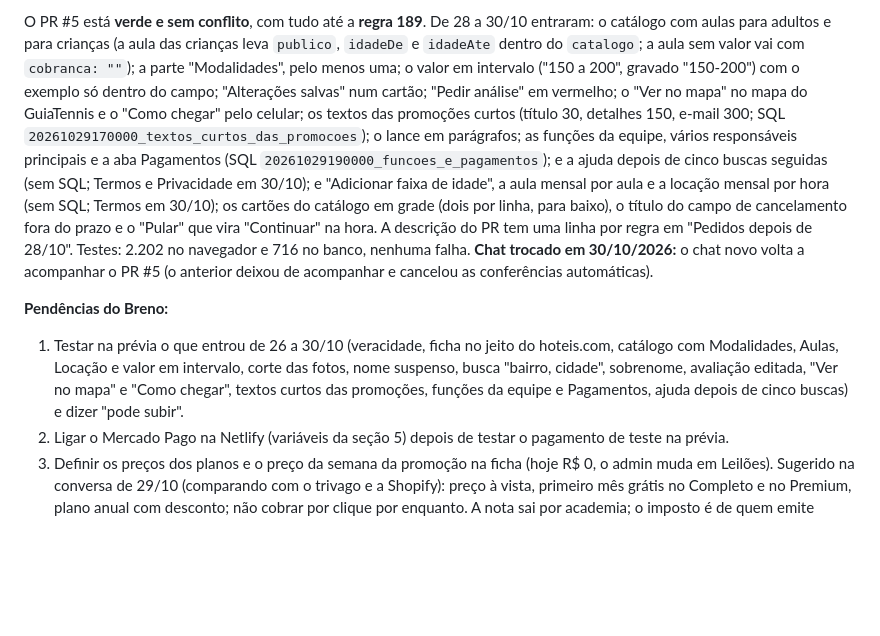
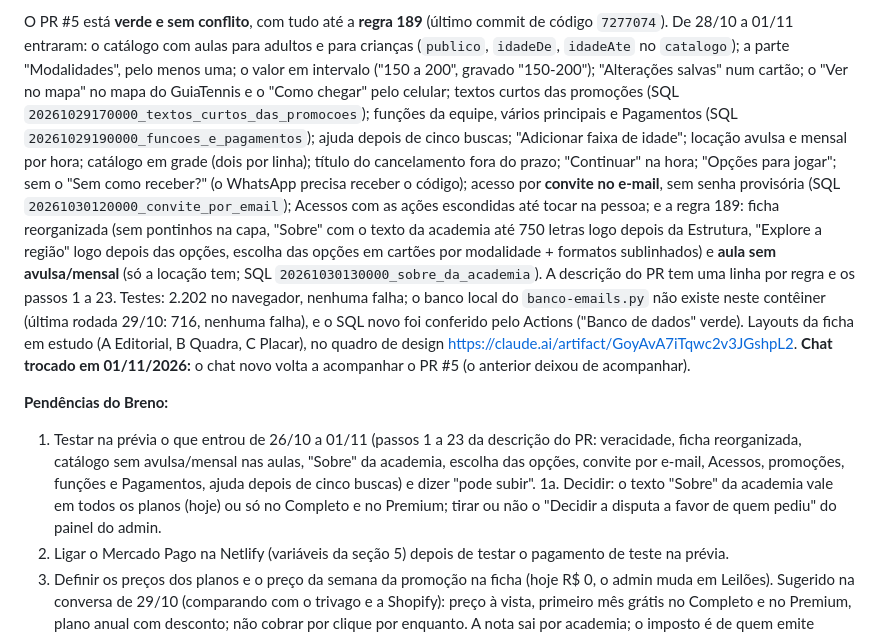
Before and after one commit to brenocoppinibc-prog/GuiaTennis, a Markdown page: GUIATENNIS-CONTEXTO.md, the part around one of its changes. GitHub-like rendering; blank space fills up the shorter version.

Commit message:
Contexto: resumo de 01/11/2026 ao trocar de chat
Co-Authored-By: Claude Opus 5.5 <noreply@anthropic.com>
Claude-Session: https://claude.ai/code/session_013HDjzLLCvuRfQeKGnm1rfo

```diff
--- a/GUIATENNIS-CONTEXTO.md
+++ b/GUIATENNIS-CONTEXTO.md
@@ -370,31 +370,42 @@ Produto (o que já foi decidido)
 
-O PR #5 está **verde e sem conflito**, com tudo até a **regra 189**. De 28 a 30/10 entraram: o catálogo com aulas
-para adultos e para crianças (a aula das crianças leva `publico`, `idadeDe`
-e `idadeAte` dentro do `catalogo`; a aula sem valor vai com `cobranca: ""`);
-a parte "Modalidades", pelo menos uma; o valor em intervalo ("150 a 200",
-gravado "150-200") com o exemplo só dentro do campo; "Alterações salvas"
-num cartão; "Pedir análise" em vermelho; o "Ver no mapa" no mapa do
-GuiaTennis e o "Como chegar" pelo celular; os textos das promoções curtos
-(título 30, detalhes 150, e-mail 300; SQL
-`20261029170000_textos_curtos_das_promocoes`); o lance em parágrafos; as
-funções da equipe, vários responsáveis principais e a aba Pagamentos (SQL
-`20261029190000_funcoes_e_pagamentos`); e a ajuda depois de cinco buscas
-seguidas (sem SQL; Termos e Privacidade em 30/10); e "Adicionar faixa de
-idade", a aula mensal por aula e a locação mensal por hora (sem SQL;
-Termos em 30/10); os cartões do catálogo em grade (dois por linha, para baixo), o título do campo de
-cancelamento fora do prazo e o "Pular" que vira "Continuar" na hora. A descrição do PR tem
-uma linha por regra em "Pedidos depois de 28/10". Testes: 2.202 no
-navegador e 716 no banco, nenhuma falha. **Chat trocado em 30/10/2026:** o
-chat novo volta a acompanhar o PR #5 (o anterior deixou de acompanhar e
-cancelou as conferências automáticas).
+O PR #5 está **verde e sem conflito**, com tudo até a **regra 189**
+(último commit de código `7277074`). De 28/10 a 01/11 entraram: o catálogo
+com aulas para adultos e para crianças (`publico`, `idadeDe`, `idadeAte`
+no `catalogo`); a parte "Modalidades", pelo menos uma; o valor em
+intervalo ("150 a 200", gravado "150-200"); "Alterações salvas" num
+cartão; o "Ver no mapa" no mapa do GuiaTennis e o "Como chegar" pelo
+celular; textos curtos das promoções (SQL
+`20261029170000_textos_curtos_das_promocoes`); funções da equipe, vários
+principais e Pagamentos (SQL `20261029190000_funcoes_e_pagamentos`); ajuda
+depois de cinco buscas; "Adicionar faixa de idade"; locação avulsa e
+mensal por hora; catálogo em grade (dois por linha); título do
+cancelamento fora do prazo; "Continuar" na hora; "Opções para jogar";
+sem o "Sem como receber?" (o WhatsApp precisa receber o código); acesso
+por **convite no e-mail**, sem senha provisória (SQL
+`20261030120000_convite_por_email`); Acessos com as ações escondidas até
+tocar na pessoa; e a regra 189: ficha reorganizada (sem pontinhos na capa,
+"Sobre" com o texto da academia até 750 letras logo depois da Estrutura,
+"Explore a região" logo depois das opções, escolha das opções em cartões
+por modalidade + formatos sublinhados) e **aula sem avulsa/mensal** (só a
+locação tem; SQL `20261030130000_sobre_da_academia`). A descrição do PR tem
+uma linha por regra e os passos 1 a 23. Testes: 2.202 no navegador,
+nenhuma falha; o banco local do `banco-emails.py` não existe neste
+contêiner (última rodada 29/10: 716, nenhuma falha), e o SQL novo foi
+conferido pelo Actions ("Banco de dados" verde). Layouts da ficha em
+estudo (A Editorial, B Quadra, C Placar), no quadro de design
+https://claude.ai/artifact/GoyAvA7iTqwc2v3JGshpL2. **Chat trocado em
+01/11/2026:** o chat novo volta a acompanhar o PR #5 (o anterior deixou de
+acompanhar).
 
 **Pendências do Breno:**
-1. Testar na prévia o que entrou de 26 a 30/10 (veracidade, ficha no
-   jeito do hoteis.com, catálogo com Modalidades, Aulas, Locação e valor em
-   intervalo, corte das fotos, nome suspenso, busca "bairro, cidade",
-   sobrenome, avaliação editada, "Ver no mapa" e "Como chegar", textos
-   curtos das promoções, funções da equipe e Pagamentos, ajuda depois de
-   cinco buscas) e dizer "pode subir".
+1. Testar na prévia o que entrou de 26/10 a 01/11 (passos 1 a 23 da
+   descrição do PR: veracidade, ficha reorganizada, catálogo sem
+   avulsa/mensal nas aulas, "Sobre" da academia, escolha das opções,
+   convite por e-mail, Acessos, promoções, funções e Pagamentos, ajuda
+   depois de cinco buscas) e dizer "pode subir".
+1a. Decidir: o texto "Sobre" da academia vale em todos os planos (hoje)
+   ou só no Completo e no Premium; tirar ou não o "Decidir a disputa a
+   favor de quem pediu" do painel do admin.
 2. Ligar o Mercado Pago na Netlify (variáveis da seção 5) depois de testar
    o pagamento de teste na prévia.
 3. Definir os preços dos planos e o preço da semana da promoção na ficha
```
Also changed, not shown: other parts of GUIATENNIS-CONTEXTO.md (+1 -1 lines).
